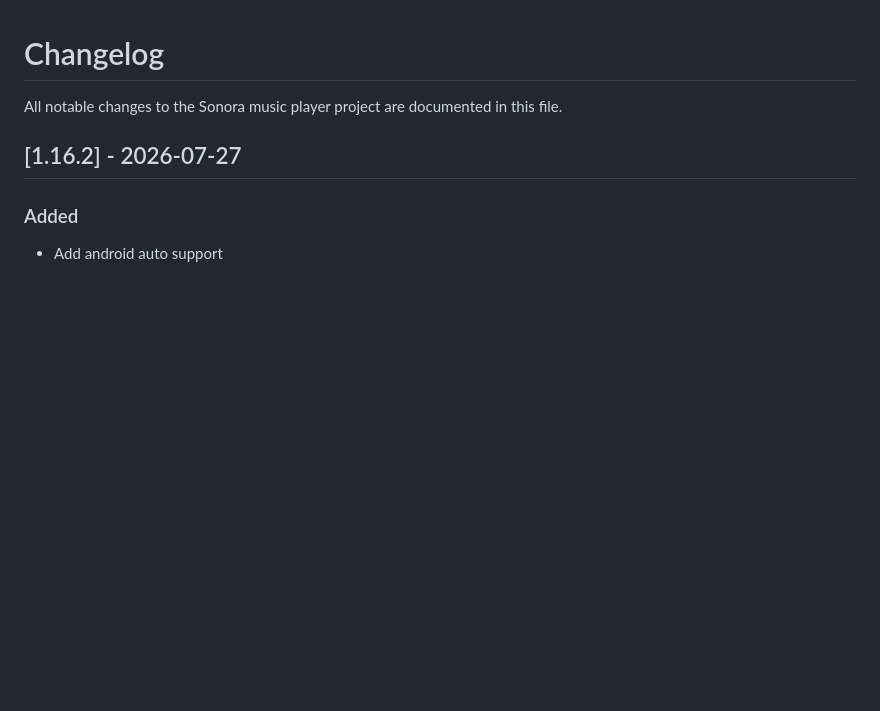
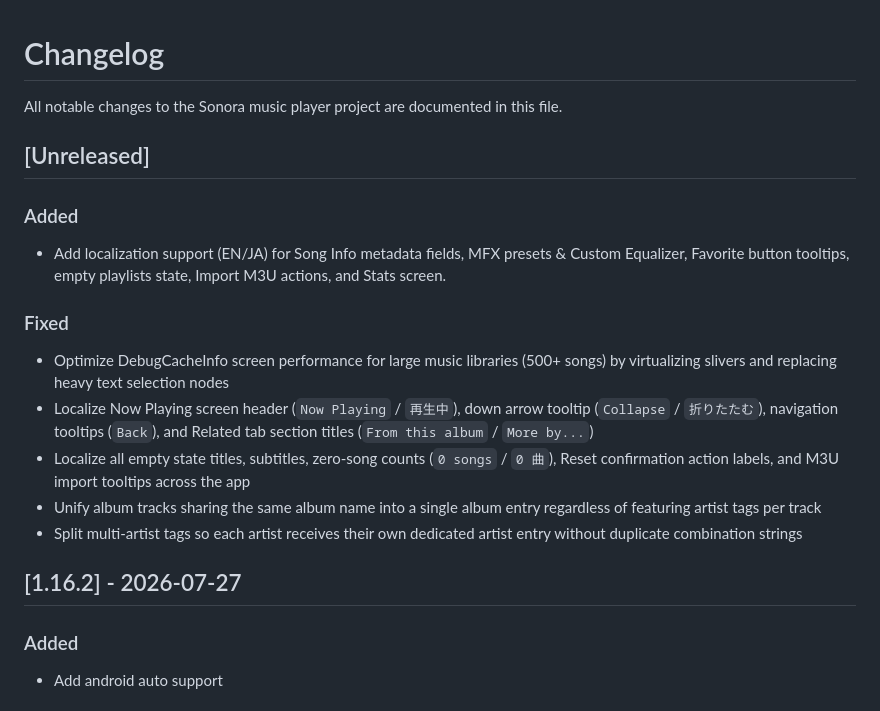
Before and after one commit to yurtemre7/sonora, a Markdown page: CHANGELOG.md, the part around the change. Drawn GitHub-style; blank space fills up the shorter version.

Commit message:
docs(changelog): update CHANGELOG.md with recent fixes and l10n additions

```diff
--- a/CHANGELOG.md
+++ b/CHANGELOG.md
@@ -1,6 +1,16 @@
 # Changelog
 
 All notable changes to the Sonora music player project are documented in this file.
+
+## [Unreleased]
+### Added
+* Add localization support (EN/JA) for Song Info metadata fields, MFX presets & Custom Equalizer, Favorite button tooltips, empty playlists state, Import M3U actions, and Stats screen.
+### Fixed
+* Optimize DebugCacheInfo screen performance for large music libraries (500+ songs) by virtualizing slivers and replacing heavy text selection nodes
+* Localize Now Playing screen header (`Now Playing` / `再生中`), down arrow tooltip (`Collapse` / `折りたたむ`), navigation tooltips (`Back`), and Related tab section titles (`From this album` / `More by...`)
+* Localize all empty state titles, subtitles, zero-song counts (`0 songs` / `0 曲`), Reset confirmation action labels, and M3U import tooltips across the app
+* Unify album tracks sharing the same album name into a single album entry regardless of featuring artist tags per track
+* Split multi-artist tags so each artist receives their own dedicated artist entry without duplicate combination strings
 
 ## [1.16.2] - 2026-07-27
 ### Added
```
